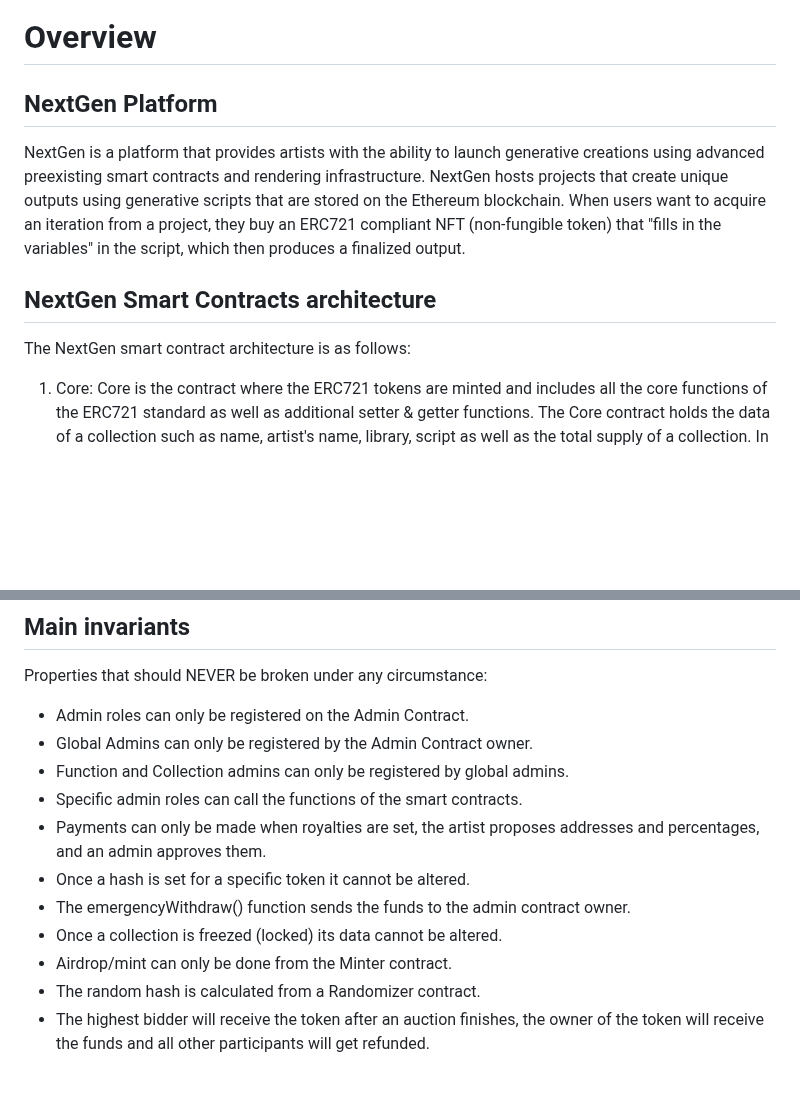
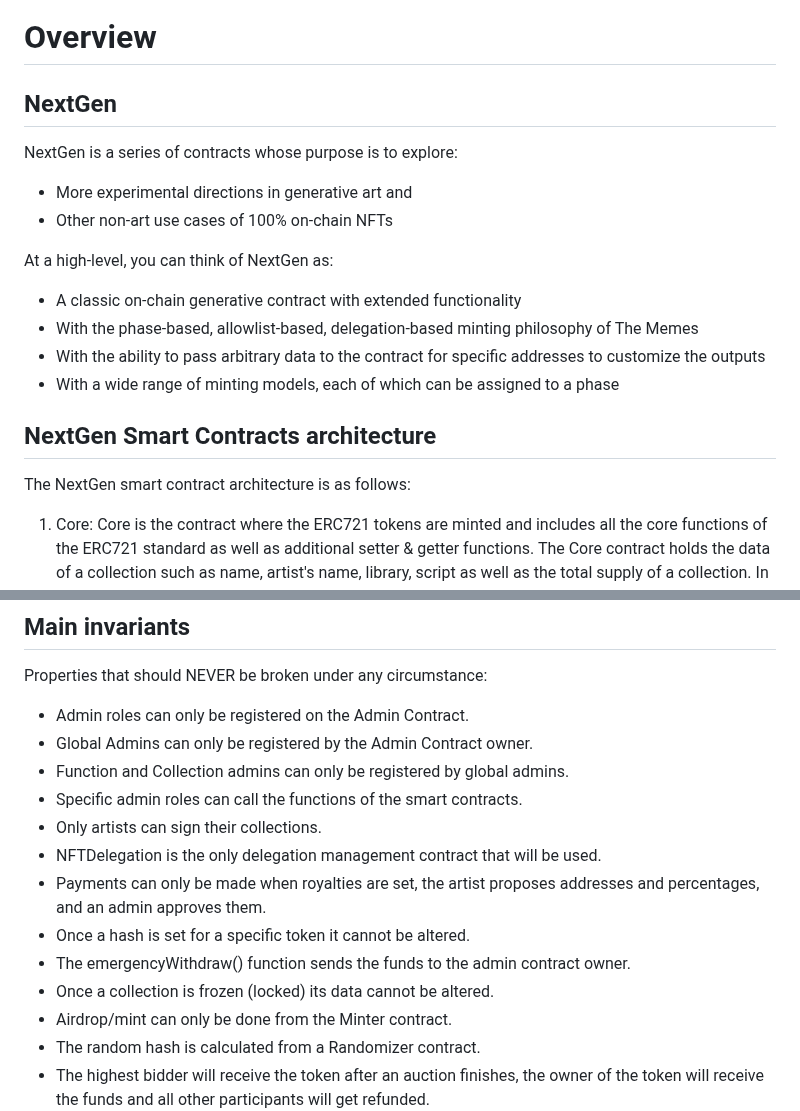
Before and after one commit to code-423n4/2023-10-nextgen, a Markdown page: README.md, 2 parts joined by grey strips. Rendered like a GitHub page; blank space fills up the shorter version.

```diff
--- a/README.md
+++ b/README.md
@@ -57,13 +57,23 @@ _Note for C4 wardens: Anything included in the 4naly3er **or** the automated fin
 
 # Overview
 
-## NextGen Platform
+## NextGen
 
-NextGen is a platform that provides artists with the ability to launch generative creations using advanced preexisting smart contracts and rendering infrastructure. NextGen hosts projects that create unique outputs using generative scripts that are stored on the Ethereum blockchain. When users want to acquire an iteration from a project, they buy an ERC721 compliant NFT (non-fungible token) that "fills in the variables" in the script, which then produces a finalized output.
+NextGen is a series of contracts whose purpose is to explore:
+
+- More experimental directions in generative art and
+- Other non-art use cases of 100% on-chain NFTs
+
+At a high-level, you can think of NextGen as:
+- A classic on-chain generative contract with extended functionality
+- With the phase-based, allowlist-based, delegation-based minting philosophy of The Memes
+- With the ability to pass arbitrary data to the contract for specific addresses to customize the outputs
+- With a wide range of minting models, each of which can be assigned to a phase
 
 ## NextGen Smart Contracts architecture
 
 The NextGen smart contract architecture is as follows:
+
 1. Core: Core is the contract where the ERC721 tokens are minted and includes all the core functions of the ERC721 standard as well as additional setter & getter functions. The Core contract holds the data of a collection such as name, artist's name, library, script as well as the total supply of a collection. In addition, the Core contract integrates with the other NextGen contracts to provide a flexible, adjustable, and scalable functionality.
 2. Minter: The Minter contract is used to mint an ERC721 token for a collection on the Core contract based on certain requirements that are set prior to the minting process. The Minter contract holds all the information regarding an upcoming drop such as starting/ending times of various phases, Merkle roots, sales model, funds, and the primary and secondary addresses of artists.
 3. Admin: The Admin contract is responsible for adding or removing global or function-based admins who are allowed to call certain functions in both the Core and Minter contracts.
@@ -183,10 +202,12 @@ Properties that should NEVER be broken under any circumstance:
 - Global Admins can only be registered by the Admin Contract owner.
 - Function and Collection admins can only be registered by global admins.
 - Specific admin roles can call the functions of the smart contracts.
+- Only artists can sign their collections.
+- NFTDelegation is the only delegation management contract that will be used.
 - Payments can only be made when royalties are set, the artist proposes addresses and percentages, and an admin approves them.
 - Once a hash is set for a specific token it cannot be altered.
 - The emergencyWithdraw() function sends the funds to the admin contract owner.
-- Once a collection is freezed (locked) its data cannot be altered.
+- Once a collection is frozen (locked) its data cannot be altered.
 - Airdrop/mint can only be done from the Minter contract.
 - The random hash is calculated from a Randomizer contract.
 - The highest bidder will receive the token after an auction finishes, the owner of the token will receive the funds and all other participants will get refunded.
```
Also changed, not shown: other parts of README.md (+18 -9 lines).
